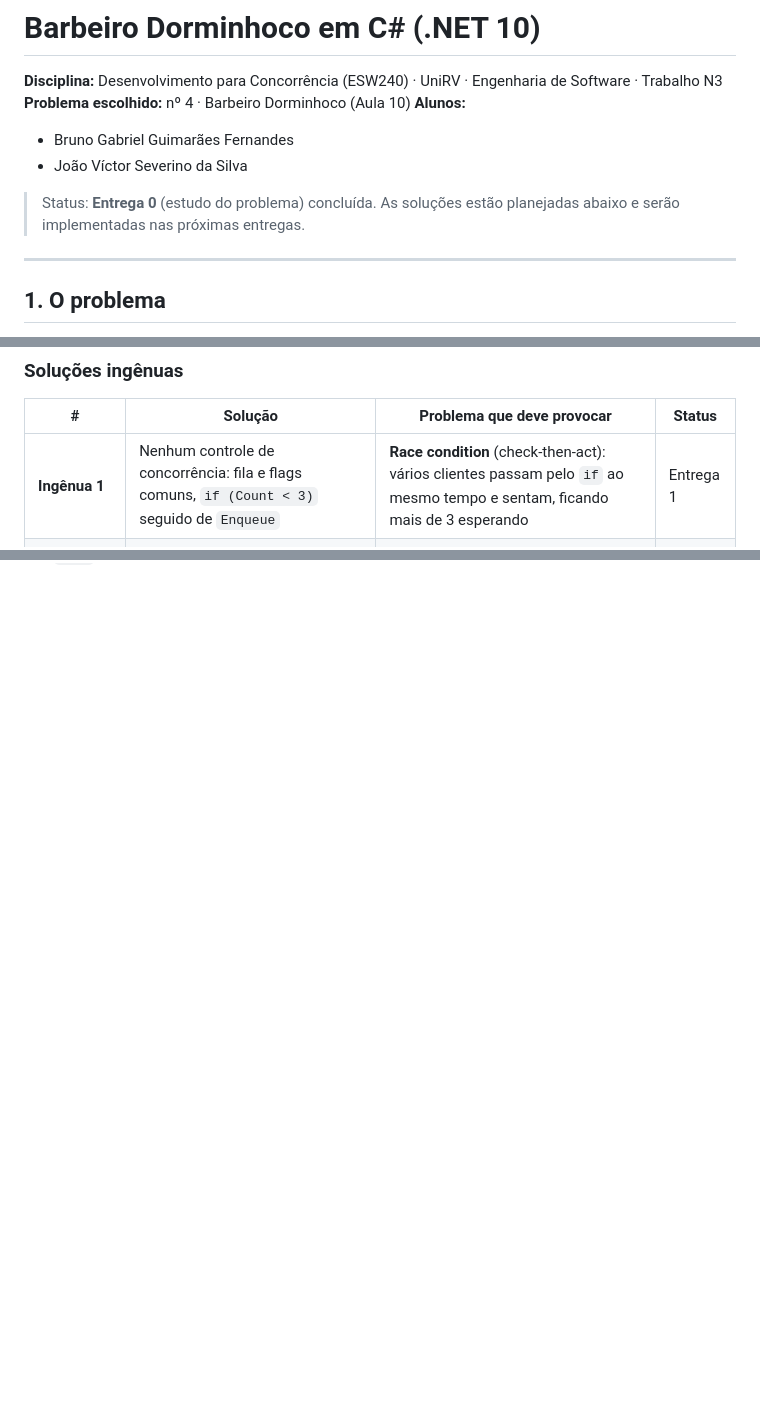
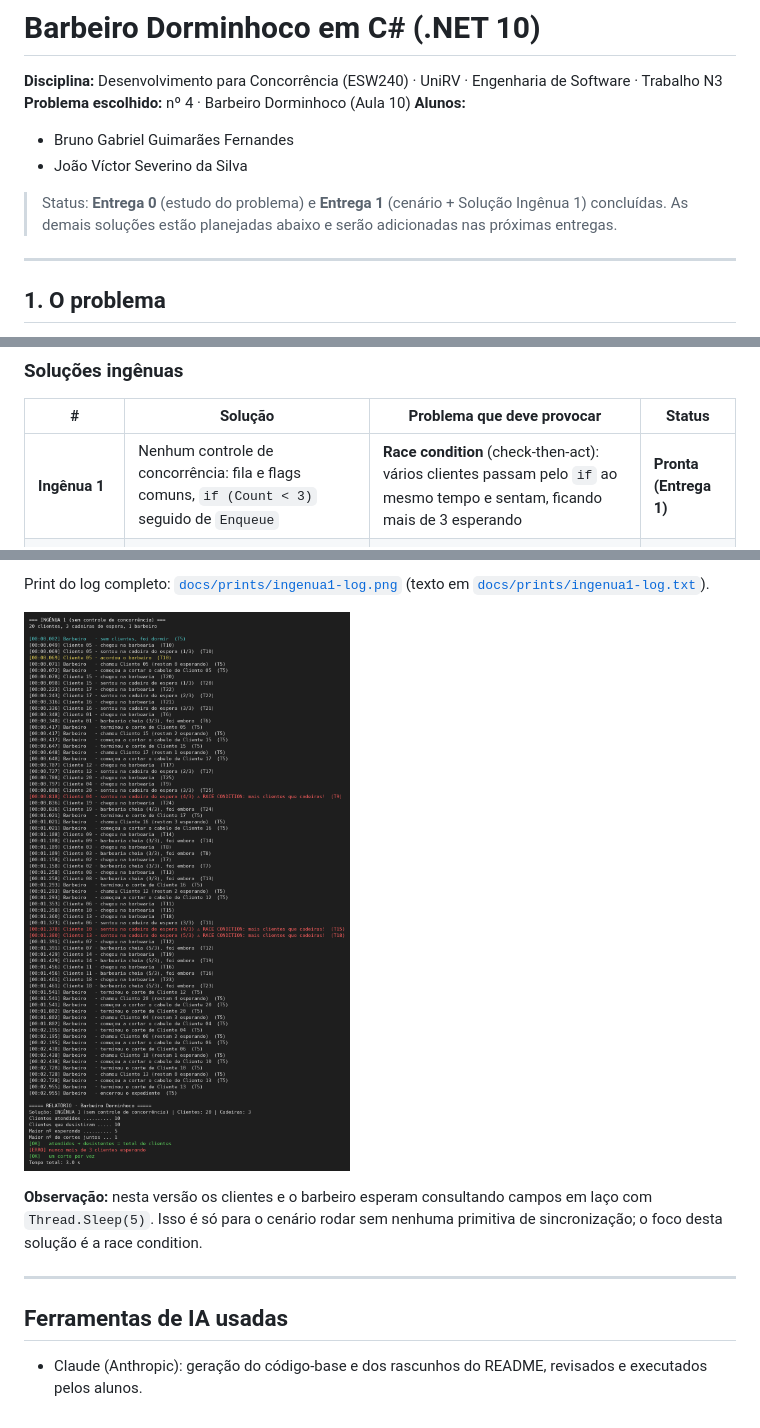
Before and after one commit to brunoguimaraesf/barbeiro-dorminhoco, a Markdown page: README.md, 3 parts joined by grey strips. Drawn GitHub-style; pictures changed too: docs/prints/ingenua1-log.png (added); blank space fills up the shorter version.

Commit message:
docs: README da Entrega 1 com log e print da race condition da Ingênua 1

```diff
--- a/README.md
+++ b/README.md
@@ -6,7 +6,8 @@
 - Bruno Gabriel Guimarães Fernandes
 - João Víctor Severino da Silva
 
-> Status: **Entrega 0** (estudo do problema) concluída. As soluções estão planejadas abaixo e serão implementadas nas próximas entregas.
+> Status: **Entrega 0** (estudo do problema) e **Entrega 1** (cenário + Solução Ingênua 1) concluídas.
+> As demais soluções estão planejadas abaixo e serão adicionadas nas próximas entregas.
 
 ---
 
@@ -49,7 +50,7 @@ Cada participante é uma `Task` (criada com `TaskCreationOptions.LongRunning`, o
 
 | # | Solução | Problema que deve provocar | Status |
 |---|---|---|---|
-| **Ingênua 1** | Nenhum controle de concorrência: fila e flags comuns, `if (Count < 3)` seguido de `Enqueue` | **Race condition** (check-then-act): vários clientes passam pelo `if` ao mesmo tempo e sentam, ficando mais de 3 esperando | Entrega 1 |
+| **Ingênua 1** | Nenhum controle de concorrência: fila e flags comuns, `if (Count < 3)` seguido de `Enqueue` | **Race condition** (check-then-act): vários clientes passam pelo `if` ao mesmo tempo e sentam, ficando mais de 3 esperando | **Pronta (Entrega 1)** |
 | **Ingênua 2** | `lock` apenas ao redor do contador, mas o barbeiro "dorme" com uma flag booleana e `Thread.Sleep`, sem semáforo | **Lost wakeup**: o barbeiro vê a fila vazia, mas antes de marcar que dorme um cliente chega, vê "acordado" e não avisa ninguém. O barbeiro dorme com cliente esperando | Entrega 2 |
 | **Ingênua 3** (se der tempo) | `lock` correto, mas o barbeiro espera em laço sem bloquear (`while (fila vazia) { }`) | **Espera ocupada**: um núcleo da CPU fica a 100% enquanto não há cliente | Entrega 2 |
 
@@ -66,0 +134,11 @@ Cada participante é uma `Task` (criada com `TaskCreationOptions.LongRunning`, o
+Print do log completo: [`docs/prints/ingenua1-log.png`](docs/prints/ingenua1-log.png) (texto em [`docs/prints/ingenua1-log.txt`](docs/prints/ingenua1-log.txt)).
+
+![Log da Ingênua 1](docs/prints/ingenua1-log.png)
+
+**Observação:** nesta versão os clientes e o barbeiro esperam consultando campos em laço com `Thread.Sleep(5)`. Isso é só para o cenário rodar sem nenhuma primitiva de sincronização; o foco desta solução é a race condition.
+
+---
+
+## Ferramentas de IA usadas
+
+- Claude (Anthropic): geração do código-base e dos rascunhos do README, revisados e executados pelos alunos.
```
Also changed, not shown: other parts of README.md (+66 -0 lines), 1 other file.
